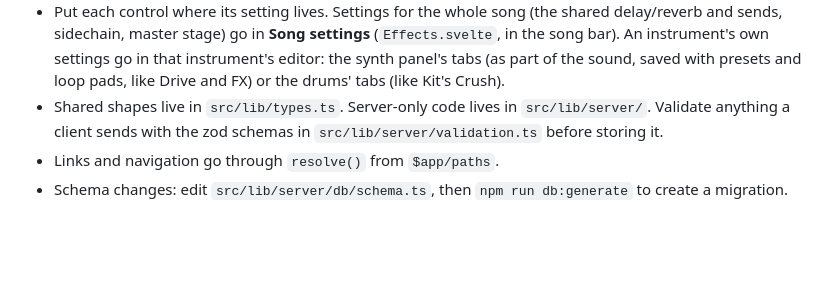
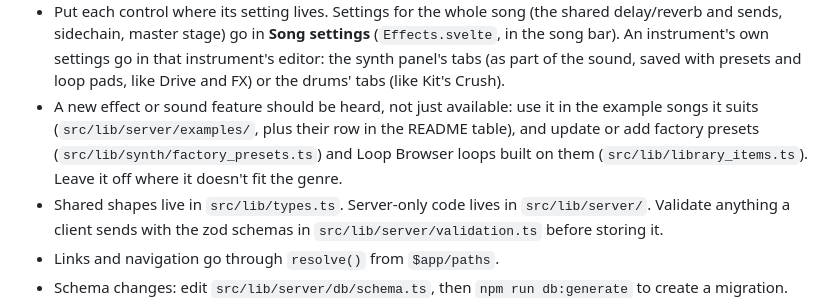
Before and after one commit to matthewsecrist/beatbox, a Markdown page: AGENTS.md, the part around the change. GitHub-like rendering; blank space fills up the shorter version.

Commit message:
AGENTS.md: show new effects off in examples, presets and loops

```diff
--- a/AGENTS.md
+++ b/AGENTS.md
@@ -20,6 +20,11 @@ See README.md for layout and commands.
   (`Effects.svelte`, in the song bar). An instrument's own settings go in that
   instrument's editor: the synth panel's tabs (as part of the sound, saved with
   presets and loop pads, like Drive and FX) or the drums' tabs (like Kit's Crush).
+- A new effect or sound feature should be heard, not just available: use it in the
+  example songs it suits (`src/lib/server/examples/`, plus their row in the README
+  table), and update or add factory presets (`src/lib/synth/factory_presets.ts`)
+  and Loop Browser loops built on them (`src/lib/library_items.ts`). Leave it off
+  where it doesn't fit the genre.
 - Shared shapes live in `src/lib/types.ts`. Server-only code lives in `src/lib/server/`.
   Validate anything a client sends with the zod schemas in `src/lib/server/validation.ts`
   before storing it.
```
